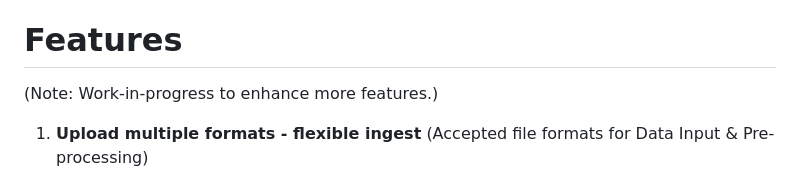
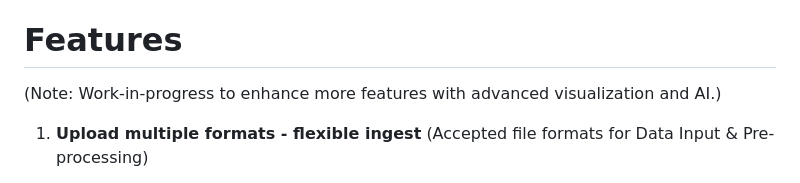
Before and after one commit to weeinn2025/Capstone-FinGPT, a Markdown page: README.md, the part around the change. GitHub-like rendering.

Commit message:
Update README.md (#19)
minor insertion.

```diff
--- a/README.md
+++ b/README.md
@@ -19,7 +19,7 @@ https://github.com/weeinn2025/Capstone-FinGPT
 
 Features
 ========
-(Note: Work-in-progress to enhance more features.)
+(Note: Work-in-progress to enhance more features with advanced visualization and AI.)
 
 1.   **Upload multiple formats - flexible ingest**
      (Accepted file formats for Data Input & Pre-processing)
```
